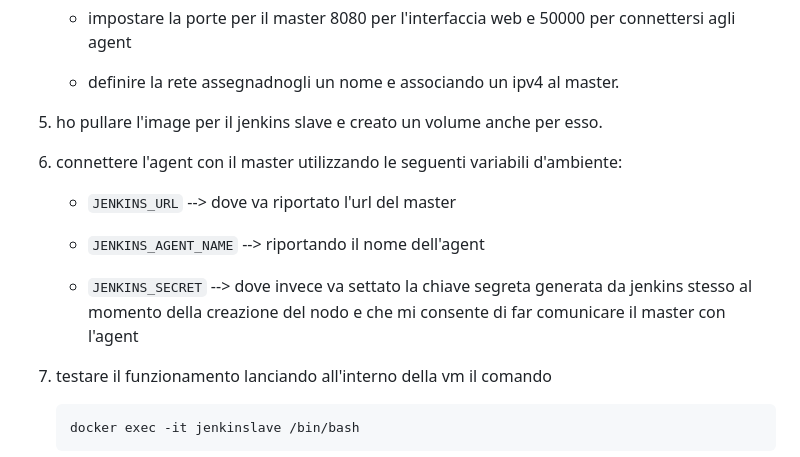
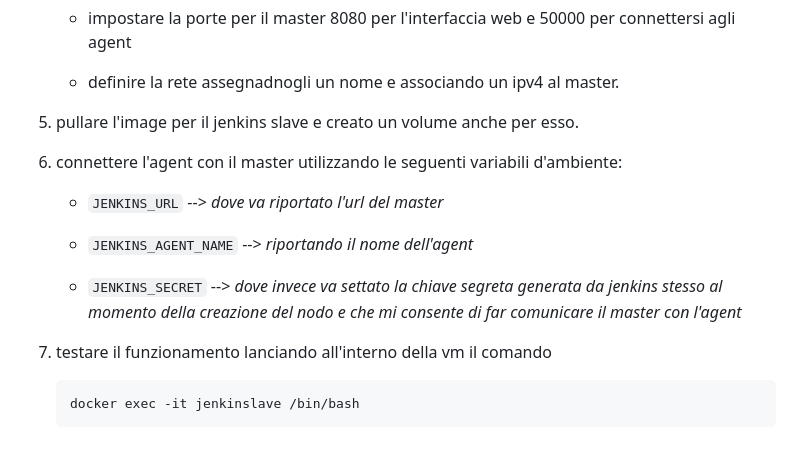
Before and after one commit to FrancescoGalantii/formazione_sou, a Markdown page: vagrant_ansible_jenkins_st1tr2/README.md, the part around the change. GitHub-like rendering.

```diff
--- a/vagrant_ansible_jenkins_st1tr2/README.md
+++ b/vagrant_ansible_jenkins_st1tr2/README.md
@@ -47,15 +47,15 @@ All'interno del vagrantfile andare a definire la macchina virtuale rocky linux a
 
       - definire la rete assegnadnogli un nome e associando un ipv4 al master.
 
-5. ho pullare l'image per il jenkins slave e creato un volume anche per esso.
+5. pullare l'image per il jenkins slave e creato un volume anche per esso.
 
 6. connettere l'agent con il master utilizzando le seguenti variabili d'ambiente:
 
-      - `JENKINS_URL` --> dove va riportato l'url del master
+      - `JENKINS_URL` --> *dove va riportato l'url del master*
 
-      - `JENKINS_AGENT_NAME` --> riportando il nome dell'agent
+      - `JENKINS_AGENT_NAME` --> *riportando il nome dell'agent*
 
-      - `JENKINS_SECRET` --> dove invece va settato la chiave segreta generata da jenkins stesso al momento della  creazione del nodo e che mi consente di far comunicare il master con l'agent
+      - `JENKINS_SECRET` --> *dove invece va settato la chiave segreta generata da jenkins stesso al momento della  creazione del nodo e che mi consente di far comunicare il master con l'agent*
 7. testare il funzionamento lanciando all'interno della vm il comando
 
        docker exec -it jenkinslave /bin/bash
```
